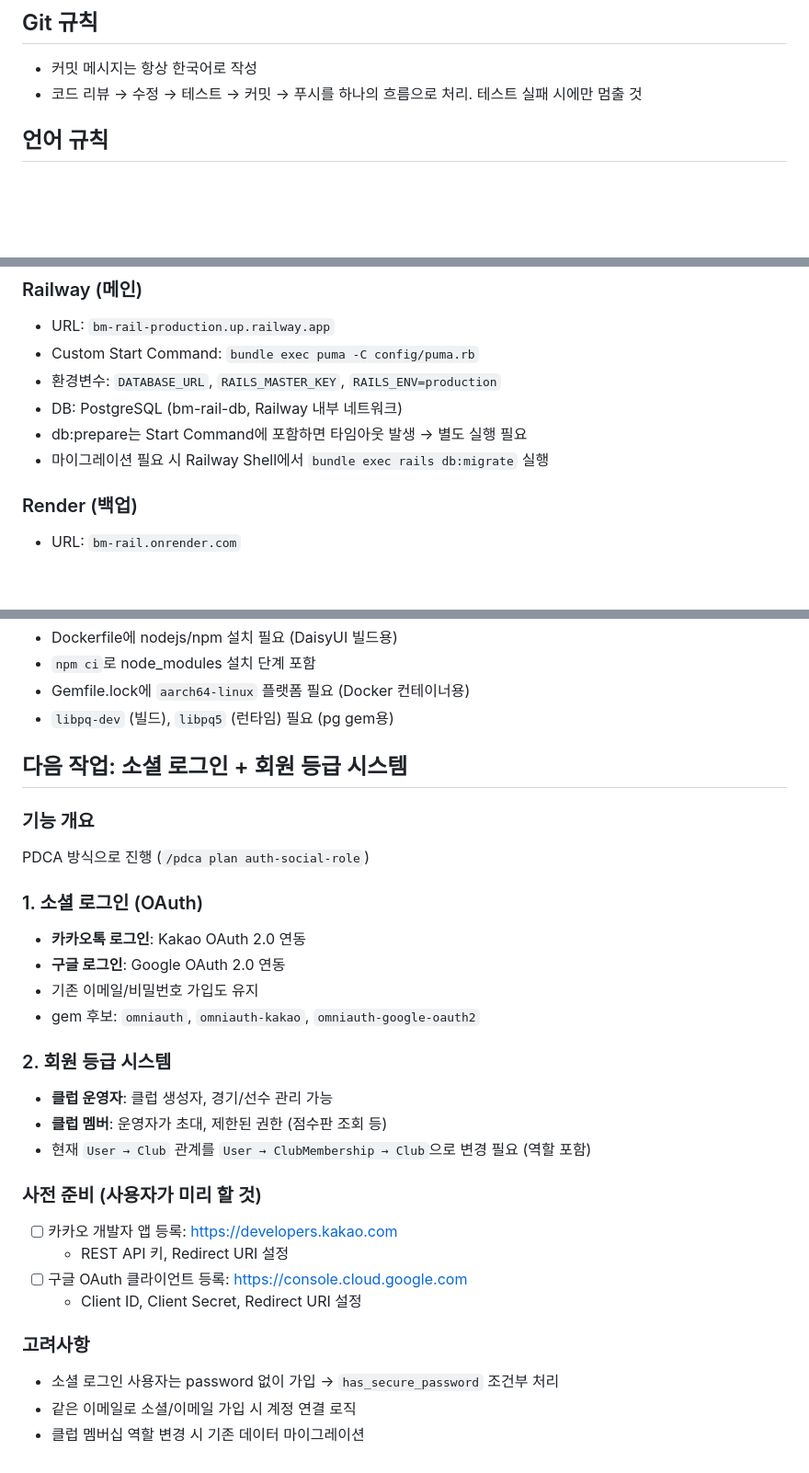
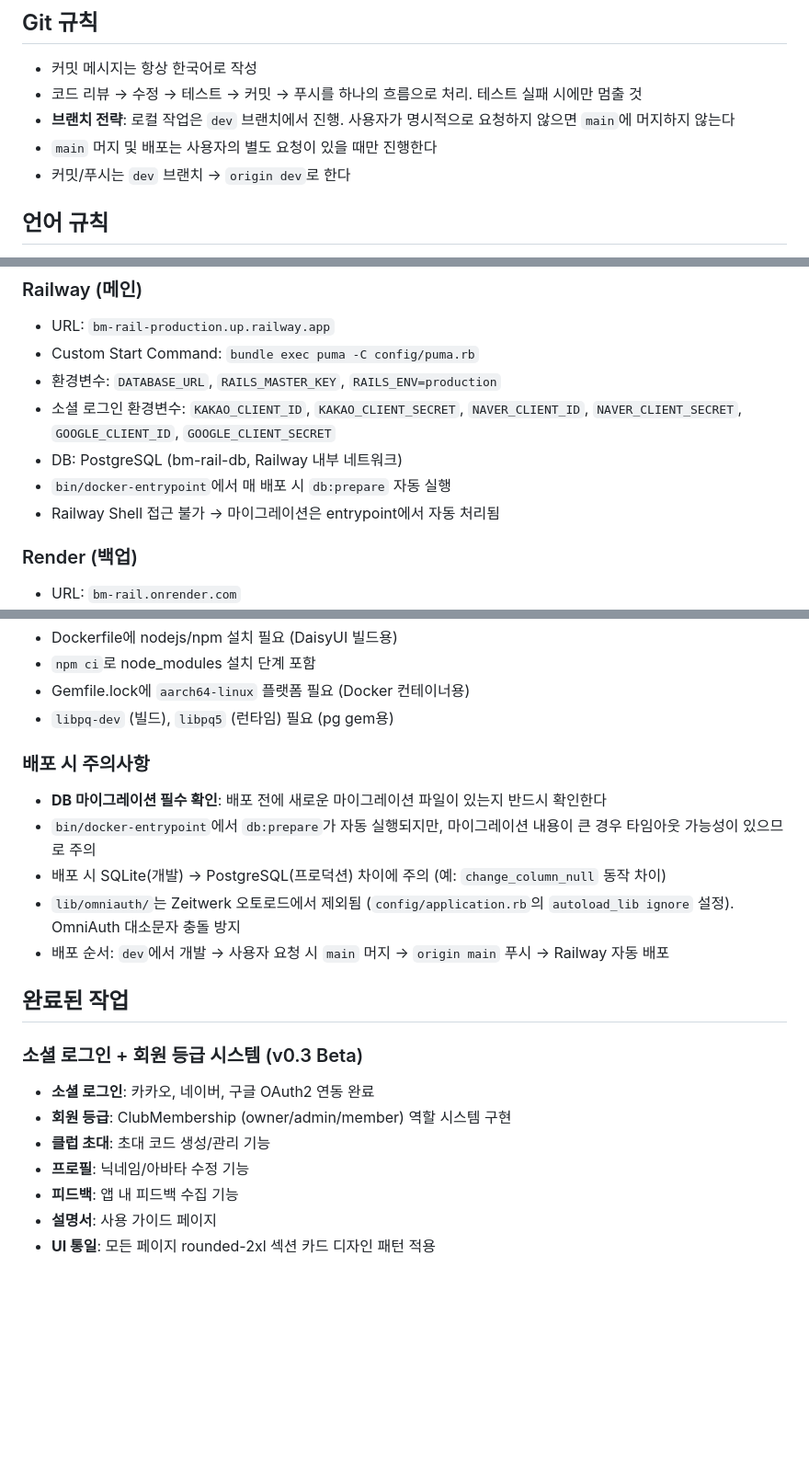
Before and after one commit to ruandrang/BM-Rails, a Markdown page: CLAUDE.md, 3 parts joined by grey strips. Shown at 92% size. GitHub-like rendering; blank space fills up the shorter version.

Commit message:
CLAUDE.md 업데이트: 브랜치 전략, 배포 주의사항, 완료 작업 정리
- dev 브랜치 기본 작업, main 머지는 명시적 요청 시만
- 배포 시 DB 마이그레이션 확인 필수 규칙 추가
- Railway 환경변수/entrypoint 최신 상태 반영
- 소셜 로그인+회원 등급 완료 기록

Co-Authored-By: Claude Opus 4.6 <noreply@anthropic.com>

```diff
--- a/CLAUDE.md
+++ b/CLAUDE.md
@@ -13,6 +13,9 @@ This file provides guidance to Claude Code (claude.ai/code) when working with co
 
 - 커밋 메시지는 항상 한국어로 작성
 - 코드 리뷰 → 수정 → 테스트 → 커밋 → 푸시를 하나의 흐름으로 처리. 테스트 실패 시에만 멈출 것
+- **브랜치 전략**: 로컬 작업은 `dev` 브랜치에서 진행. 사용자가 명시적으로 요청하지 않으면 `main`에 머지하지 않는다
+- `main` 머지 및 배포는 사용자의 별도 요청이 있을 때만 진행한다
+- 커밋/푸시는 `dev` 브랜치 → `origin dev`로 한다
 
 ## 언어 규칙
 
@@ -326,9 +329,10 @@ docs/                     # 문서 및 분석 자료
 - URL: `bm-rail-production.up.railway.app`
 - Custom Start Command: `bundle exec puma -C config/puma.rb`
 - 환경변수: `DATABASE_URL`, `RAILS_MASTER_KEY`, `RAILS_ENV=production`
+- 소셜 로그인 환경변수: `KAKAO_CLIENT_ID`, `KAKAO_CLIENT_SECRET`, `NAVER_CLIENT_ID`, `NAVER_CLIENT_SECRET`, `GOOGLE_CLIENT_ID`, `GOOGLE_CLIENT_SECRET`
 - DB: PostgreSQL (bm-rail-db, Railway 내부 네트워크)
-- db:prepare는 Start Command에 포함하면 타임아웃 발생 → 별도 실행 필요
-- 마이그레이션 필요 시 Railway Shell에서 `bundle exec rails db:migrate` 실행
+- `bin/docker-entrypoint`에서 매 배포 시 `db:prepare` 자동 실행
+- Railway Shell 접근 불가 → 마이그레이션은 entrypoint에서 자동 처리됨
 
 ### Render (백업)
 - URL: `bm-rail.onrender.com`
@@ -342,29 +346,20 @@ docs/                     # 문서 및 분석 자료
 - Gemfile.lock에 `aarch64-linux` 플랫폼 필요 (Docker 컨테이너용)
 - `libpq-dev` (빌드), `libpq5` (런타임) 필요 (pg gem용)
 
-## 다음 작업: 소셜 로그인 + 회원 등급 시스템
+### 배포 시 주의사항
+- **DB 마이그레이션 필수 확인**: 배포 전에 새로운 마이그레이션 파일이 있는지 반드시 확인한다
+- `bin/docker-entrypoint`에서 `db:prepare`가 자동 실행되지만, 마이그레이션 내용이 큰 경우 타임아웃 가능성이 있으므로 주의
+- 배포 시 SQLite(개발) → PostgreSQL(프로덕션) 차이에 주의 (예: `change_column_null` 동작 차이)
+- `lib/omniauth/`는 Zeitwerk 오토로드에서 제외됨 (`config/application.rb`의 `autoload_lib ignore` 설정). OmniAuth 대소문자 충돌 방지
+- 배포 순서: `dev`에서 개발 → 사용자 요청 시 `main` 머지 → `origin main` 푸시 → Railway 자동 배포
 
-### 기능 개요
-PDCA 방식으로 진행 (`/pdca plan auth-social-role`)
+## 완료된 작업
 
-### 1. 소셜 로그인 (OAuth)
-- **카카오톡 로그인**: Kakao OAuth 2.0 연동
-- **구글 로그인**: Google OAuth 2.0 연동
-- 기존 이메일/비밀번호 가입도 유지
-- gem 후보: `omniauth`, `omniauth-kakao`, `omniauth-google-oauth2`
-
-### 2. 회원 등급 시스템
-- **클럽 운영자**: 클럽 생성자, 경기/선수 관리 가능
-- **클럽 멤버**: 운영자가 초대, 제한된 권한 (점수판 조회 등)
-- 현재 `User → Club` 관계를 `User → ClubMembership → Club`으로 변경 필요 (역할 포함)
-
-### 사전 준비 (사용자가 미리 할 것)
-- [ ] 카카오 개발자 앱 등록: https://developers.kakao.com
-  - REST API 키, Redirect URI 설정
-- [ ] 구글 OAuth 클라이언트 등록: https://console.cloud.google.com
-  - Client ID, Client Secret, Redirect URI 설정
-
-### 고려사항
-- 소셜 로그인 사용자는 password 없이 가입 → `has_secure_password` 조건부 처리
-- 같은 이메일로 소셜/이메일 가입 시 계정 연결 로직
-- 클럽 멤버십 역할 변경 시 기존 데이터 마이그레이션
+### 소셜 로그인 + 회원 등급 시스템 (v0.3 Beta)
+- **소셜 로그인**: 카카오, 네이버, 구글 OAuth2 연동 완료
+- **회원 등급**: ClubMembership (owner/admin/member) 역할 시스템 구현
+- **클럽 초대**: 초대 코드 생성/관리 기능
+- **프로필**: 닉네임/아바타 수정 기능
+- **피드백**: 앱 내 피드백 수집 기능
+- **설명서**: 사용 가이드 페이지
+- **UI 통일**: 모든 페이지 rounded-2xl 섹션 카드 디자인 패턴 적용
```
